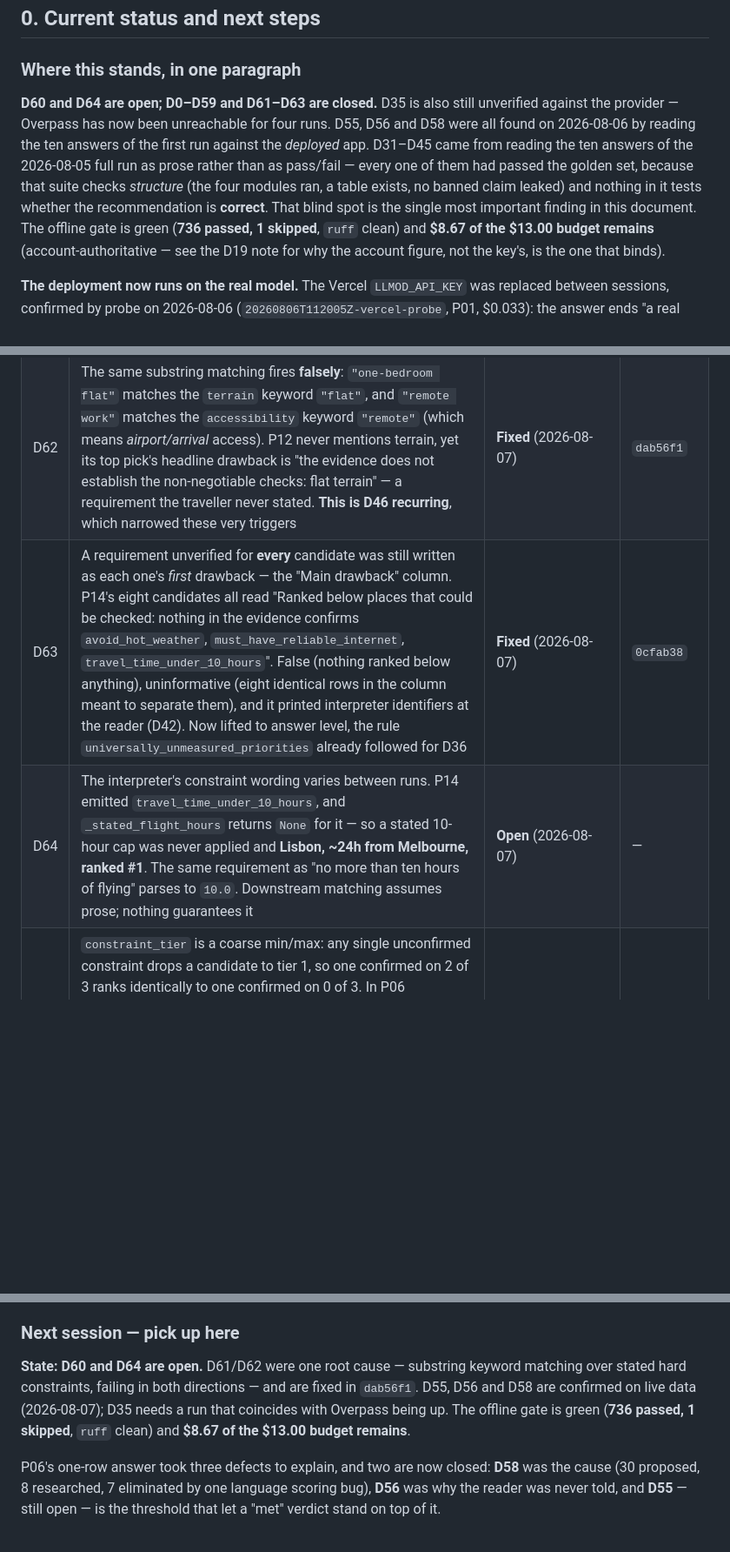
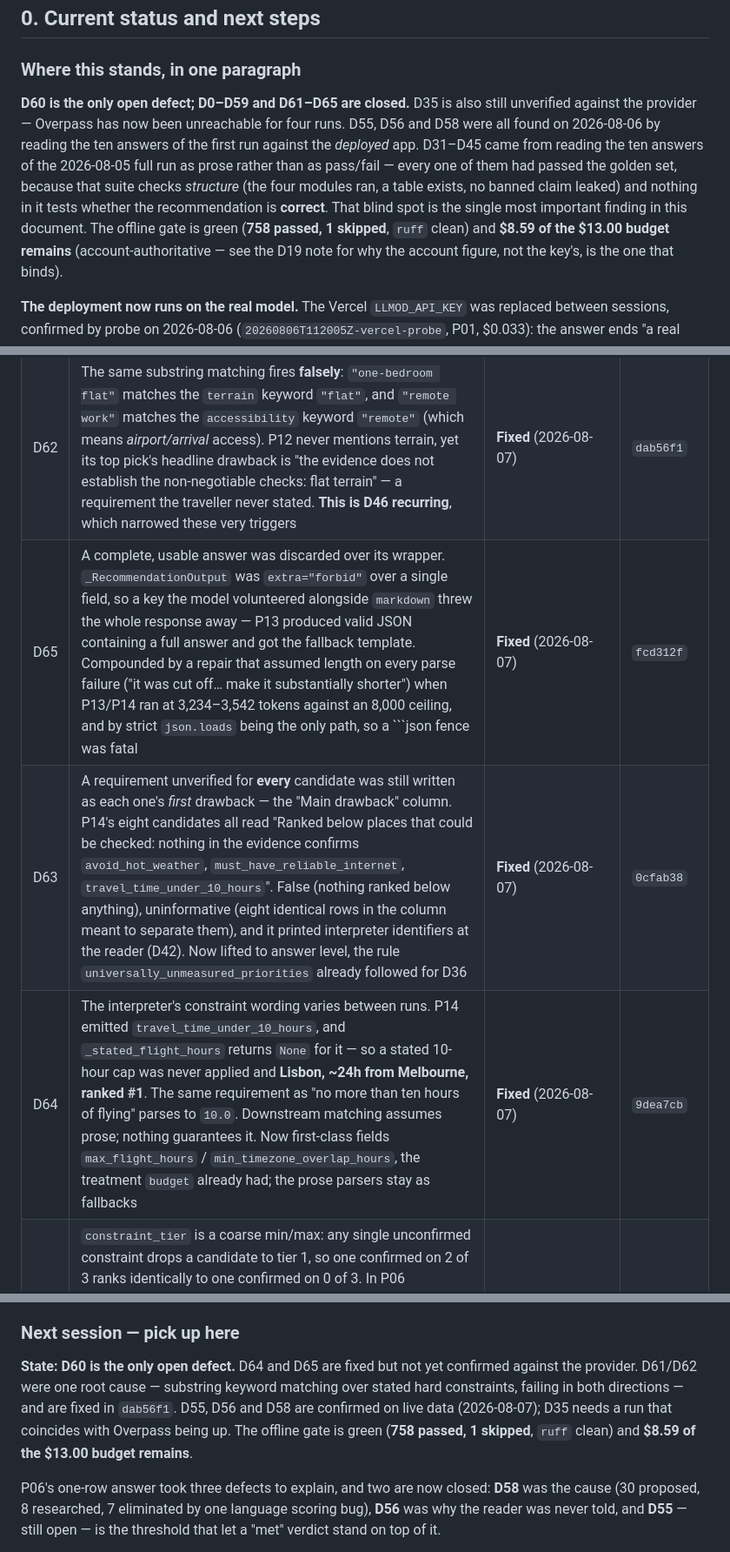
Before and after one commit to edanperetz2/DigitalNomadAgent, a Markdown page: docs/VALIDATION.md, 3 parts joined by grey strips. Shown at 87% size. Drawn GitHub-style; blank space fills up the shorter version.

Commit message:
Record D64 and D65 as fixed
D65 (fcd312f) is the answer to why P13 and P14 fell back: not the token
ceiling, which was measured at 3,234-3,542 against 8,000, but an
extra="forbid" schema discarding a complete answer over a key nothing
reads, a repair that assumed length on every failure, and strict
json.loads as the only path.

D64 (9dea7cb) carries stated numeric limits as numbers instead of
re-reading them out of a sentence.

Corrects the record on two claims of mine: the truncation diagnosis was
inferred from a raw field the logger clips to 500 characters and was
never evidence, and the repair had in fact already been taught to ask
for a shorter answer -- its fault was asking for that every time.

D60 is the only open defect. D64 and D65 both want a paid run to confirm
against the real interpreter.

Co-Authored-By: Claude Opus 5 <noreply@anthropic.com>

````diff
--- a/docs/VALIDATION.md
+++ b/docs/VALIDATION.md
@@ -20,13 +20,13 @@ Last updated: **2026-08-06**.
 
 ### Where this stands, in one paragraph
 
-**D60 and D64 are open; D0–D59 and D61–D63 are closed.** D35 is also still unverified against the provider — Overpass has now been unreachable for four runs. D55, D56 and D58 were all
+**D60 is the only open defect; D0–D59 and D61–D65 are closed.** D35 is also still unverified against the provider — Overpass has now been unreachable for four runs. D55, D56 and D58 were all
 found on 2026-08-06 by reading the ten answers of the first run against the *deployed* app. D31–D45 came from reading the ten
 answers of the 2026-08-05 full run as prose rather than as pass/fail — every one of them had
 passed the golden set, because that suite checks *structure* (the four modules ran, a table
 exists, no banned claim leaked) and nothing in it tests whether the recommendation is **correct**.
 That blind spot is the single most important finding in this document. The offline gate is green
-(**736 passed, 1 skipped**, `ruff` clean) and **$8.67 of the $13.00 budget remains**
+(**758 passed, 1 skipped**, `ruff` clean) and **$8.59 of the $13.00 budget remains**
 (account-authoritative — see the D19 note for why the account figure, not the key's, is the one
 that binds).
 
@@ -123,8 +123,9 @@ Every defect found is listed here with its state. Commits are on `main`.
 | D58 | Naming English as a preferred language was answered *worse* than leaving it implied: the named-language branch checked the country's official list only and returned 0.0 on no match, below the elimination floor. It never read `english_reach`, which the same tool computes on the same call. **This is why P06 collapsed** — 7 of its 8 researched places were eliminated for not speaking English, four of them Cypriot, while `app/languages.py` lists Cyprus as English-widespread | **Fixed** (2026-08-06) | `7c94942` |
 | D61 | A stated hard constraint whose wording matches no keyword is **silently dropped** — not recorded as unverified, simply absent. `_HARD_CONSTRAINT_KEYWORDS` is matched by literal substring, so "must be liveable without a car" registers and "no car required" does not. P11, P15 and P18 recorded `{}` for every stated non-negotiable; P17 recorded one of five. The reader is never told the requirement went unchecked | **Fixed** (2026-08-07) | `dab56f1` |
 | D62 | The same substring matching fires **falsely**: `"one-bedroom flat"` matches the `terrain` keyword `"flat"`, and `"remote work"` matches the `accessibility` keyword `"remote"` (which means *airport/arrival* access). P12 never mentions terrain, yet its top pick's headline drawback is "the evidence does not establish the non-negotiable checks: flat terrain" — a requirement the traveller never stated. **This is D46 recurring**, which narrowed these very triggers | **Fixed** (2026-08-07) | `dab56f1` |
+| D65 | A complete, usable answer was discarded over its wrapper. `_RecommendationOutput` was `extra="forbid"` over a single field, so a key the model volunteered alongside `markdown` threw the whole response away — P13 produced valid JSON containing a full answer and got the fallback template. Compounded by a repair that assumed length on every parse failure ("it was cut off… make it substantially shorter") when P13/P14 ran at 3,234–3,542 tokens against an 8,000 ceiling, and by strict `json.loads` being the only path, so a ```json fence was fatal | **Fixed** (2026-08-07) | `fcd312f` |
 | D63 | A requirement unverified for **every** candidate was still written as each one's *first* drawback — the "Main drawback" column. P14's eight candidates all read "Ranked below places that could be checked: nothing in the evidence confirms `avoid_hot_weather`, `must_have_reliable_internet`, `travel_time_under_10_hours`". False (nothing ranked below anything), uninformative (eight identical rows in the column meant to separate them), and it printed interpreter identifiers at the reader (D42). Now lifted to answer level, the rule `universally_unmeasured_priorities` already followed for D36 | **Fixed** (2026-08-07) | `0cfab38` |
-| D64 | The interpreter's constraint wording varies between runs. P14 emitted `travel_time_under_10_hours`, and `_stated_flight_hours` returns `None` for it — so a stated 10-hour cap was never applied and **Lisbon, ~24h from Melbourne, ranked #1**. The same requirement as "no more than ten hours of flying" parses to `10.0`. Downstream matching assumes prose; nothing guarantees it | **Open** (2026-08-07) | — |
+| D64 | The interpreter's constraint wording varies between runs. P14 emitted `travel_time_under_10_hours`, and `_stated_flight_hours` returns `None` for it — so a stated 10-hour cap was never applied and **Lisbon, ~24h from Melbourne, ranked #1**. The same requirement as "no more than ten hours of flying" parses to `10.0`. Downstream matching assumes prose; nothing guarantees it. Now first-class fields `max_flight_hours` / `min_timezone_overlap_hours`, the treatment `budget` already had; the prose parsers stay as fallbacks | **Fixed** (2026-08-07) | `9dea7cb` |
 | D60 | `constraint_tier` is a coarse min/max: any single unconfirmed constraint drops a candidate to tier 1, so one confirmed on 2 of 3 ranks identically to one confirmed on 0 of 3. In P06 `transportation` was unconfirmed for **every** candidate, flattening the tier to 1 across the board — so Seville, with `terrain: met` (the wheelchair user's stated non-negotiable, confirmed flat), ranked *below* Lisbon, whose terrain is unconfirmed and which the answer itself calls hilly. Ordering fell back entirely to `total_score` | **Open** (2026-08-07) | — |
 | D59 | A cached tool result outlives the code that produced it. `CACHE_CONTRACT_VERSION` is in the key, so the lever to retire every row existed — but nothing obliged anyone to pull it, and D44 did not, so 73 rows kept citing the Overpass documentation page under a 14-day TTL. Deployed readers keep pre-fix content for up to two weeks, and a validation run can report a fixed defect as still broken | **Fixed** (2026-08-07) | `a569185` |
 
@@ -596,8 +597,8 @@ Two things came out of the investigation itself, both fixed in `4cf8bc4`:
 
 ### Next session — pick up here
 
-**State: D60 and D64 are open.** D61/D62 were one root cause — substring keyword matching over stated hard constraints, failing in both directions — and are fixed in `dab56f1`. D55, D56 and D58 are confirmed on live data (2026-08-07); D35 needs a run that coincides with Overpass being up. The offline gate is green (**736 passed,
-1 skipped**, `ruff` clean) and **$8.67 of the $13.00 budget remains**.
+**State: D60 is the only open defect.** D64 and D65 are fixed but not yet confirmed against the provider. D61/D62 were one root cause — substring keyword matching over stated hard constraints, failing in both directions — and are fixed in `dab56f1`. D55, D56 and D58 are confirmed on live data (2026-08-07); D35 needs a run that coincides with Overpass being up. The offline gate is green (**758 passed,
+1 skipped**, `ruff` clean) and **$8.59 of the $13.00 budget remains**.
 
 P06's one-row answer took three defects to explain, and two are now closed:
 **D58** was the cause (30 proposed, 8 researched, 7 eliminated by one language
````
Also changed, not shown: other parts of docs/VALIDATION.md (+1 -1 lines).
